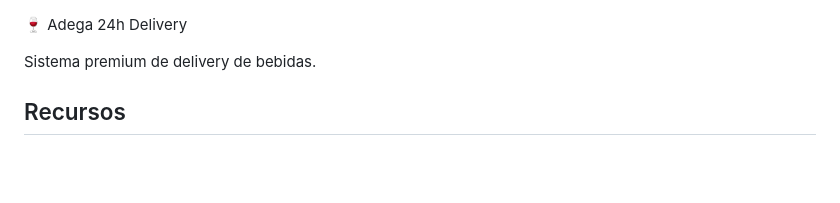
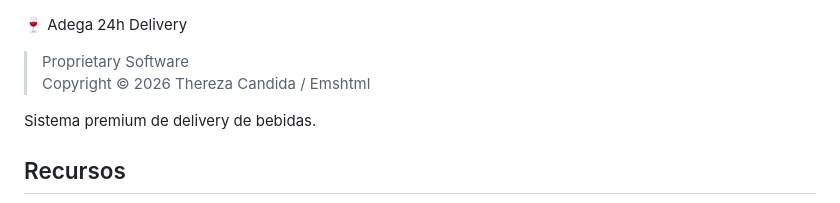
Before and after one commit to Emshtml/Adega-24h-Delivery-, a Markdown page: README.md, the part around the change. Rendered like a GitHub page; blank space fills up the shorter version.

```diff
--- a/README.md
+++ b/README.md
@@ -1,4 +1,7 @@
 🍷 Adega 24h Delivery
+
+> Proprietary Software
+> Copyright © 2026 Thereza Candida / Emshtml
 
 Sistema premium de delivery de bebidas.
 
```
